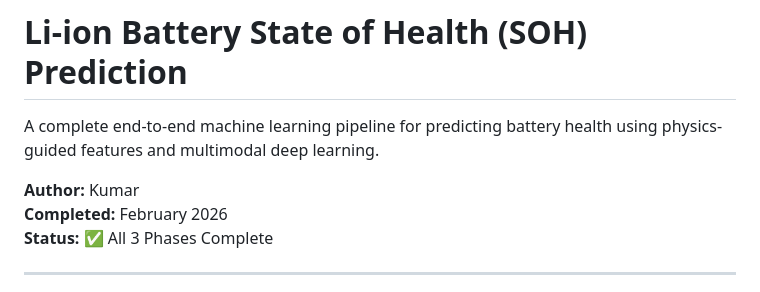
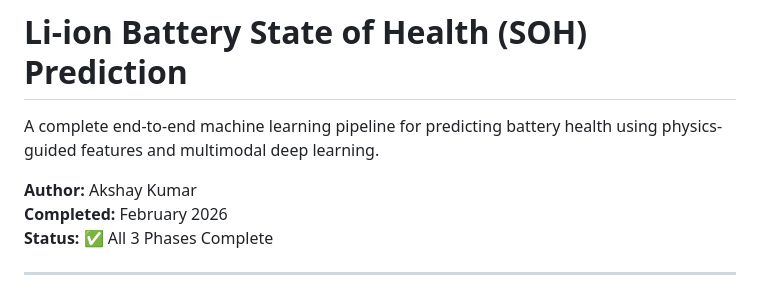
Before and after one commit to AkshayKumarBolusani/Li-ion-Battery-State-of-Health-SOH-Prediction, a Markdown page: README.md, the part around the change. Rendered like a GitHub page.

Commit message:
Update author name in README.md

```diff
--- a/README.md
+++ b/README.md
@@ -2,7 +2,7 @@
 
 A complete end-to-end machine learning pipeline for predicting battery health using physics-guided features and multimodal deep learning.
 
-**Author:** Kumar
+**Author:** Akshay Kumar
 **Completed:** February 2026
 **Status:** ✅ All 3 Phases Complete
 
```
